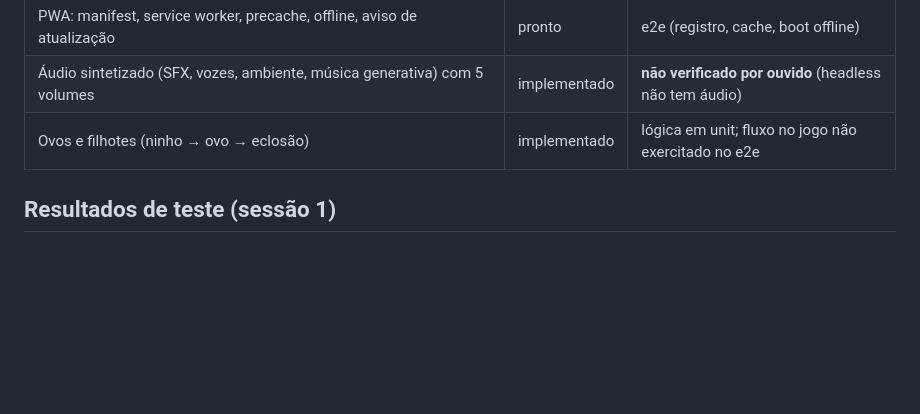
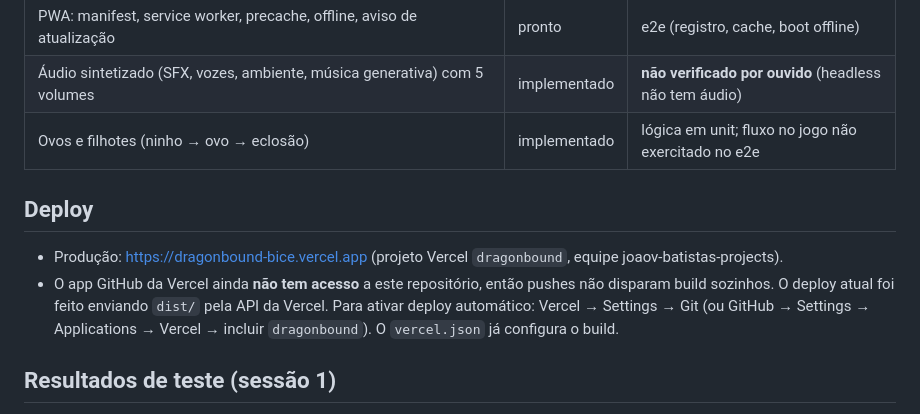
Before and after one commit to joaov-batista/autosmart-experience, a Markdown page: dragonbound/docs/PROGRESS.md, the part around the change. Rendered like a GitHub page; blank space fills up the shorter version.

Commit message:
docs: record production URL and deploy method
Co-Authored-By: Claude Opus 5.5 <noreply@anthropic.com>
Claude-Session: https://claude.ai/code/session_01QyjTn9ujvH4gDw8GF3rhnr

```diff
--- a/dragonbound/docs/PROGRESS.md
+++ b/dragonbound/docs/PROGRESS.md
@@ -32,6 +32,12 @@ Testado = coberto por `npm test` (34 testes unitários) e/ou `npm run e2e` (39 v
 | Áudio sintetizado (SFX, vozes, ambiente, música generativa) com 5 volumes | implementado | **não verificado por ouvido** (headless não tem áudio) |
 | Ovos e filhotes (ninho → ovo → eclosão) | implementado | lógica em unit; fluxo no jogo não exercitado no e2e |
 
+## Deploy
+- Produção: https://dragonbound-bice.vercel.app (projeto Vercel `dragonbound`, equipe joaov-batistas-projects).
+- O app GitHub da Vercel ainda **não tem acesso** a este repositório, então pushes não disparam build sozinhos.
+  O deploy atual foi feito enviando `dist/` pela API da Vercel. Para ativar deploy automático: Vercel → Settings → Git
+  (ou GitHub → Settings → Applications → Vercel → incluir `dragonbound`). O `vercel.json` já configura o build.
+
 ## Resultados de teste (sessão 1)
 - `npm test`: 34/34.
 - `npm run e2e`: 39/39. Capturas em `tests/screenshots/` (geradas a cada execução; não versionadas).
```
